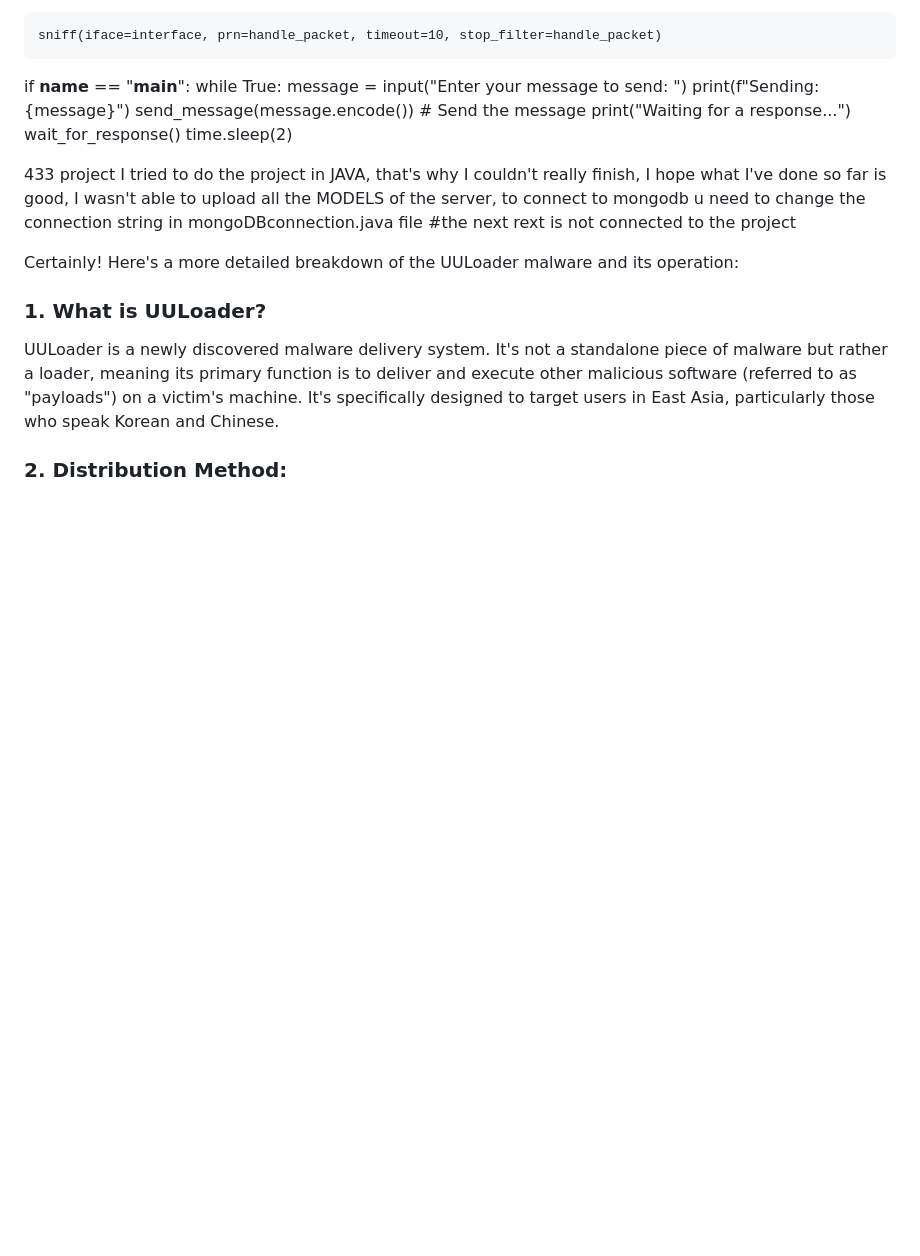
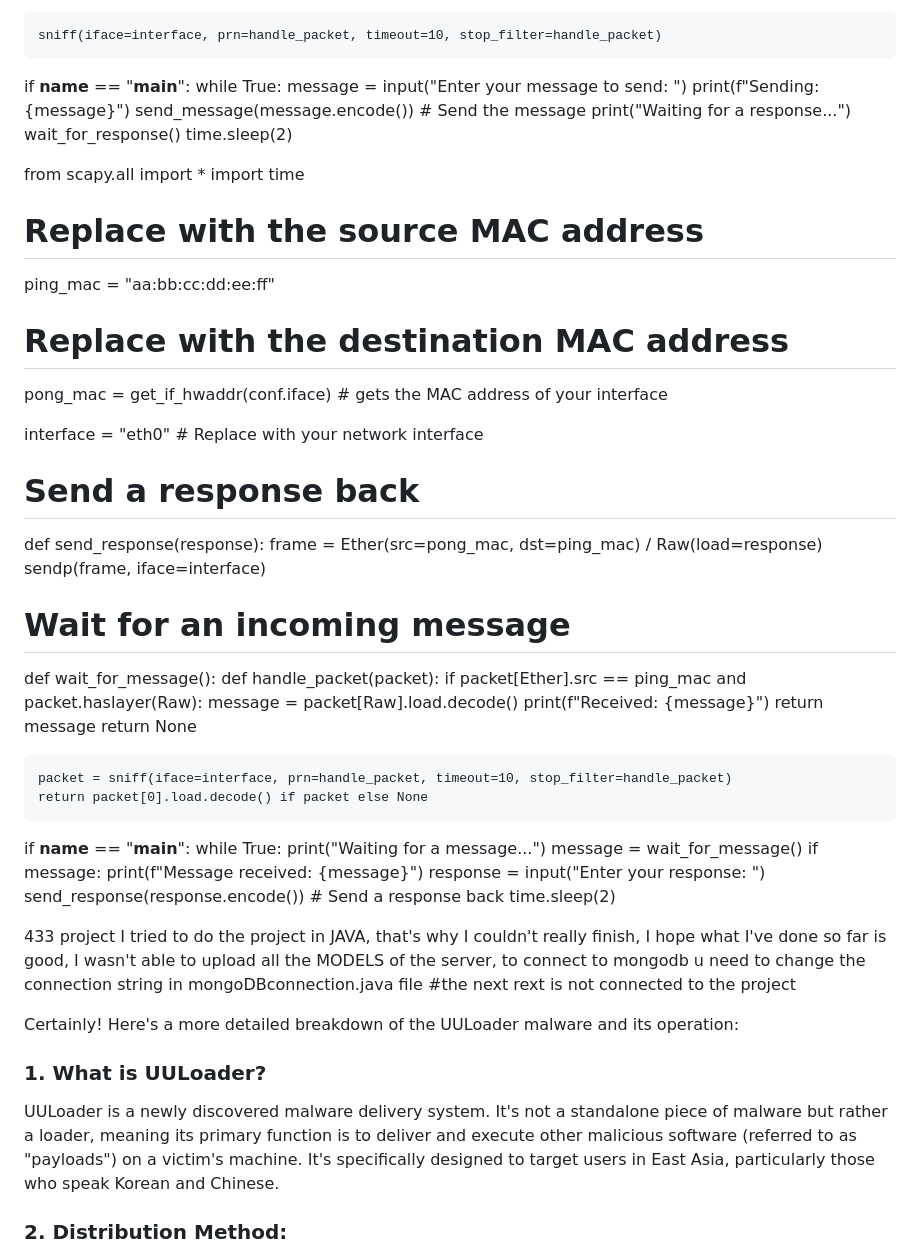
Before and after one commit to dvirItcher/433project, a Markdown page: README.md, the part around the change. Drawn GitHub-style; blank space fills up the shorter version.

```diff
--- a/README.md
+++ b/README.md
@@ -31,6 +31,45 @@ if __name__ == "__main__":
         send_message(message.encode())  # Send the message
         print("Waiting for a response...")
         wait_for_response()
+        time.sleep(2)
+
+
+
+from scapy.all import *
+import time
+
+# Replace with the source MAC address
+ping_mac = "aa:bb:cc:dd:ee:ff"
+# Replace with the destination MAC address
+pong_mac = get_if_hwaddr(conf.iface)  # gets the MAC address of your interface
+
+interface = "eth0"  # Replace with your network interface
+
+# Send a response back
+def send_response(response):
+    frame = Ether(src=pong_mac, dst=ping_mac) / Raw(load=response)
+    sendp(frame, iface=interface)
+
+# Wait for an incoming message
+def wait_for_message():
+    def handle_packet(packet):
+        if packet[Ether].src == ping_mac and packet.haslayer(Raw):
+            message = packet[Raw].load.decode()
+            print(f"Received: {message}")
+            return message
+        return None
+
+    packet = sniff(iface=interface, prn=handle_packet, timeout=10, stop_filter=handle_packet)
+    return packet[0].load.decode() if packet else None
+
+if __name__ == "__main__":
+    while True:
+        print("Waiting for a message...")
+        message = wait_for_message()
+        if message:
+            print(f"Message received: {message}")
+            response = input("Enter your response: ")
+            send_response(response.encode())  # Send a response back
         time.sleep(2)
 
 
```
